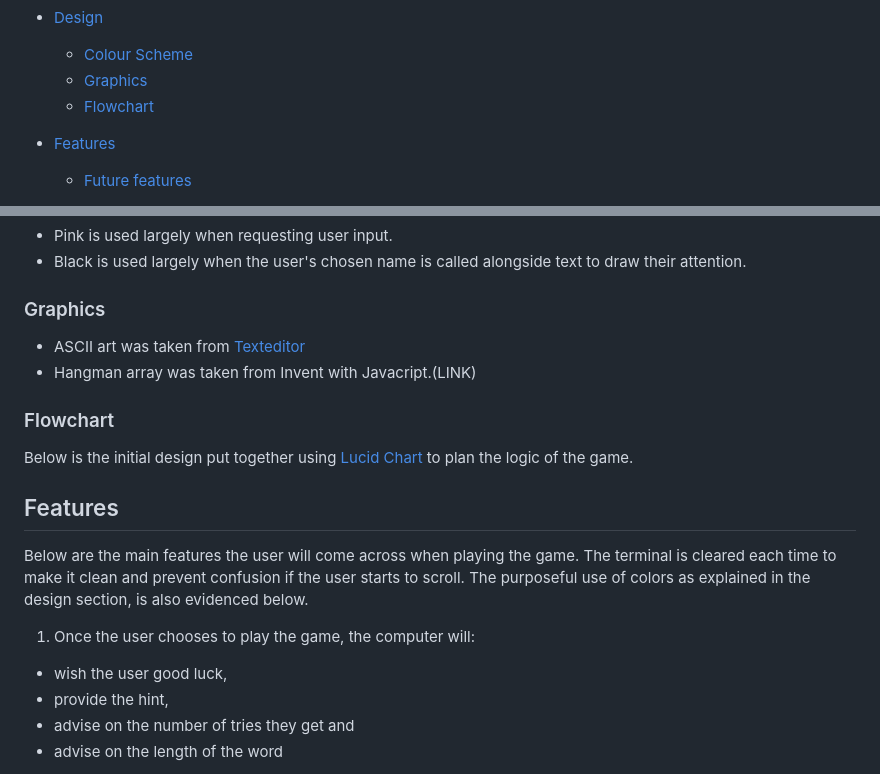
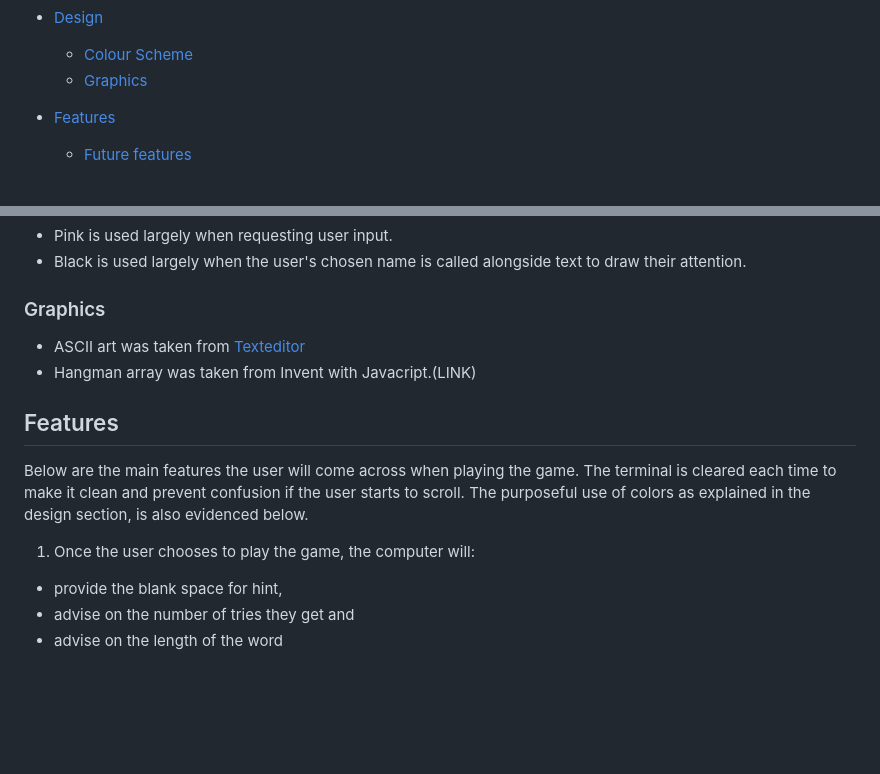
Before and after one commit to AmarDange/Game-Quiz, a Markdown page: README.md, 2 parts joined by grey strips. Drawn GitHub-style; blank space fills up the shorter version.

```diff
--- a/README.md
+++ b/README.md
@@ -16,7 +16,6 @@ In this game the user plays against the computer which will generate a random wo
 * [Design](#Design)
   * [Colour Scheme](#Colour-Scheme)
   * [Graphics](#Graphics)
-  * [Flowchart](#Flowchart)
 
 * [Features](#Features)
   * [Future features](#Future-features)
@@ -109,15 +108,11 @@ Color consistancy is used in the below instances:
 * ASCII art was taken from [Texteditor](https://texteditor.com/gallery/)
 * Hangman array was taken from Invent with Javacript.(LINK)
 
-### Flowchart
-Below is the initial design put together using [Lucid Chart](https://lucid.app/) to plan the logic of the game.
-
 ## Features
 Below are the main features the user will come across when playing the game. The terminal is cleared each time to make it clean and prevent confusion if the user starts to scroll. The purposeful use of colors as explained in the design section, is also evidenced below.
 
 1. Once the user chooses to play the game, the computer will:
-* wish the user good luck,
-* provide the hint,
+* provide the blank space for hint,
 * advise on the number of tries they get and
 * advise on the length of the word
 
```
Also changed, not shown: other parts of README.md (+1 -1 lines).
